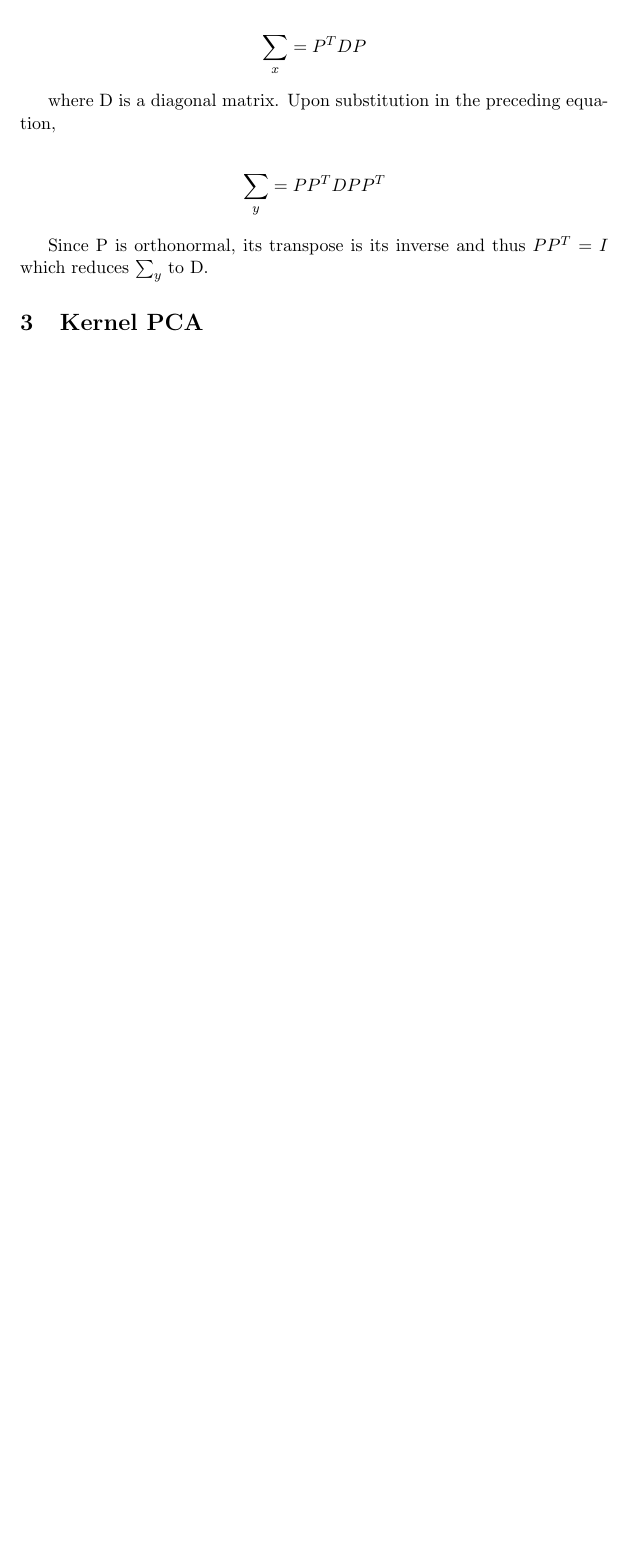
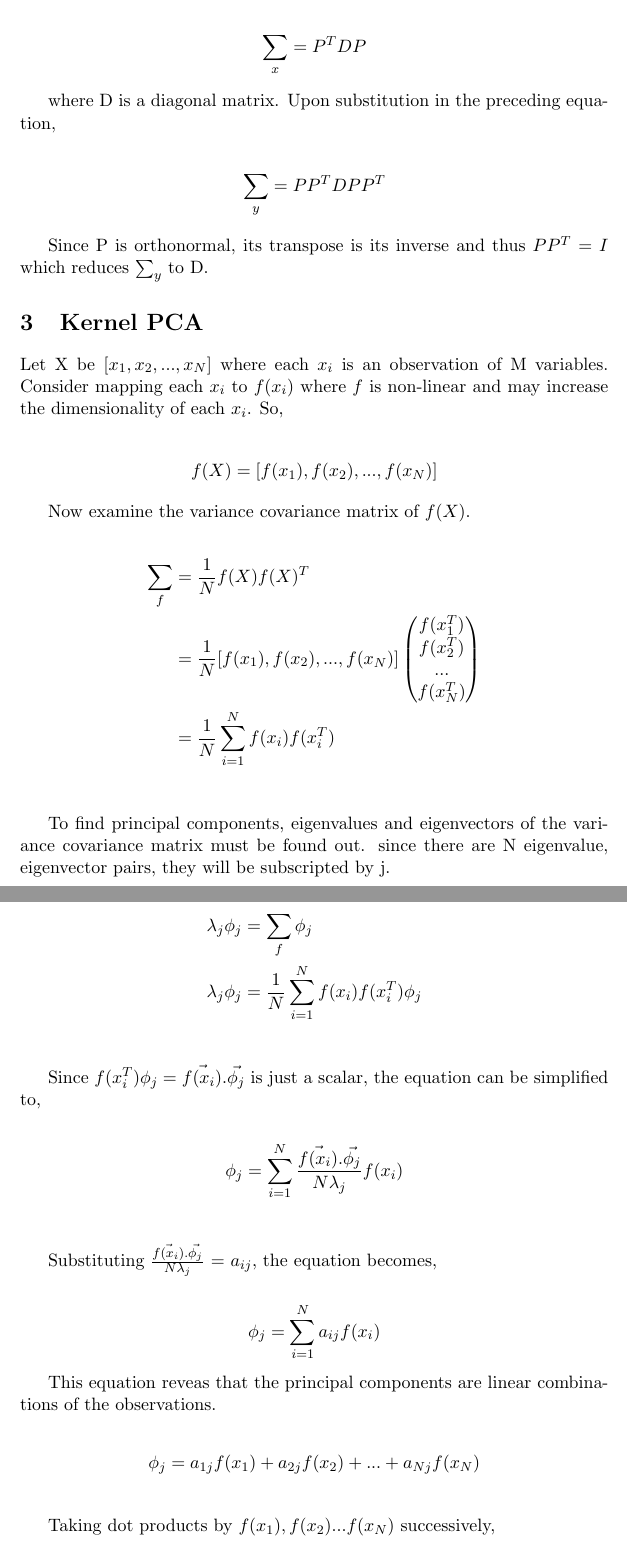
Before and after one commit to singaurav/machine-learning-notes, a LaTeX document (Principal Component Analysis/Principal Component Analysis.tex): part of page 7 of 7 before the commit and two parts of pages 7 and 8 of 10 after it, the two joined at a grey line, cut so that both start at the same text, the shorter picture padded with empty space. The pictures show the PDF file Principal Component Analysis/Principal Component Analysis.pdf that the author committed with the source.

Commit message:
Finish Kernel PCA.

```diff
--- a/Principal Component Analysis/Principal Component Analysis.tex
+++ b/Principal Component Analysis/Principal Component Analysis.tex
@@ -305,3 +305,14 @@ Since P is orthonormal, its transpose is its inverse and thus $PP^T = I$ which r
 
 \section{Kernel PCA}
 
+Let X be $[x_1, x_2, ..., x_N]$ where each $x_i$ is an observation of M variables. Consider mapping each $x_i$ to $f(x_i)$ where $f$ is non-linear and may increase the dimensionality of each $x_i$. So,
+
+\begin{align*}
+    f(X) = [f(x_1), f(x_2), ..., f(x_N)]
+\end{align*}
+
+Now examine the variance covariance matrix of $f(X)$.
+
+\begin{align*}
+    \sum_f &= \frac{1}{N}f(X)f(X)^T \\
+           &= \frac{1}{N}[f(x_1), f(x_2), ..., f(x_N)]\begin{pmatrix}
@@ -307,0 +323,37 @@ Since P is orthonormal, its transpose is its inverse and thus $PP^T = I$ which r
+           \end{pmatrix} \\
+           &= \frac{1}{N} \sum_{i = 1}^{N} f(x_i)f(x_i^T) \\
+\end{align*}
+
+To find principal components, eigenvalues and eigenvectors of the variance covariance matrix must be found out. since there are N eigenvalue, eigenvector pairs, they will be subscripted by j.
+
+\begin{align*}
+    \lambda_j\phi_j &= \sum_f\phi_j\\
+    \lambda_j\phi_j &= \frac{1}{N} \sum_{i = 1}^{N} f(x_i)f(x_i^T)\phi_j \\
+\end{align*}
+
+Since $f(x_i^T)\phi_j = \vec{f(x_i)}.\vec{\phi_j}$ is just a scalar, the equation can be simplified to,
+
+\begin{align*}
+    \phi_j &= \sum_{i = 1}^{N} \frac{\vec{f(x_i)}.\vec{\phi_j}}{N\lambda_j}f(x_i) \\
+\end{align*}
+
+Substituting $\frac{\vec{f(x_i)}.\vec{\phi_j}}{N\lambda_j}$ = $a_{ij}$, the equation becomes,
+
+\begin{align*}
+    \phi_j = \sum_{i = 1}^{N} a_{ij} f(x_i)
+\end{align*}
+
+This equation reveas that the principal components are linear combinations of the observations.
+
+\begin{align*}
+    \phi_j = a_{1j}f(x_1) + a_{2j}f(x_2) + ... + a_{Nj}f(x_N) \\
+\end{align*}
+
+Taking dot products by $f(x_1), f(x_2) ... f(x_N)$ successively,
+
+\begin{align*}
+       \vec{f(x_1)}.\vec{\phi_j} &= a_{1j}\vec{f(x_1)}.\vec{f(x_1)} + a_{2j}\vec{f(x_1)}.\vec{f(x_2)} + ... + a_{Nj}\vec{f(x_1)}.\vec{f(x_N)} \\
+\vec{f(x_2)}.\vec{\phi_j} &= a_{1j}\vec{f(x_2)}.\vec{f(x_1)} + a_{2j}\vec{f(x_2)}.\vec{f(x_2)} + ... + a_{Nj}\vec{f(x_2)}.\vec{f(x_N)} \\
+    ... &= ... \\
+    \vec{f(x_N)}.\vec{\phi_j} &= a_{1j}\vec{f(x_N)}.\vec{f(x_1)} + a_{2j}\vec{f(x_N)}.\vec{f(x_2)} + ... + a_{Nj}\vec{f(x_N)}.\vec{f(x_N)}
+\end{align*}
@@ -307,0 +378,9 @@ Since P is orthonormal, its transpose is its inverse and thus $PP^T = I$ which r
+        a_{Nj} \\
+    \end{pmatrix}
+\end{align*}
+
+The first matrix on the right is a NxN matrix. Denote it by the kernel matrix: K. For every term on the left hand side matrix use the fact that $\vec{f(x_i)}.\vec{\phi_j} = N\lambda_j a_{ij}$.
+
+\begin{align*}
+    N\lambda_j \begin{pmatrix}
+        a_{1j} \\
@@ -307,0 +394,9 @@ Since P is orthonormal, its transpose is its inverse and thus $PP^T = I$ which r
+        a_{Nj} \\
+    \end{pmatrix}
+\end{align*}
+
+It is apparent that $N\lambda_j, [a_{1j}, a_{2j}, ..., a_{Nj}]^T \forall j \in [1, N]$are eigenvalue, eigenvector pairs for the matrix K. The PCA transform for $f(X)$ can be written as,
+
+\begin{align*}
+    Y &= \begin{pmatrix}
+        \phi_1^T \\
@@ -307,0 +417,8 @@ Since P is orthonormal, its transpose is its inverse and thus $PP^T = I$ which r
+          \vec{\phi_N}.\vec{f(x_1)} & \vec{\phi_N}.\vec{f(x_2)} & ... & \vec{\phi_N}.\vec{f(x_N)} \\
+\end{pmatrix}
+\end{align*}
+
+Using the relation $\vec{f(x_i)}.\vec{\phi_j} = N\lambda_j a_{ij}$,
+
+\begin{align*}
+    Y &= \begin{pmatrix}
@@ -307,0 +446,2 @@ Since P is orthonormal, its transpose is its inverse and thus $PP^T = I$ which r
+        k(x_N, x_1) & k(x_N, x_2) & ... & k(x_N, x_N) \\
+    \end{pmatrix}$.
@@ -308 +451,6 @@ Since P is orthonormal, its transpose is its inverse and thus $PP^T = I$ which r
+\end{itemize}
+
+\section{Assumptions and Limitations}
+
+
 \end{document}
```
Also changed, not shown: Principal Component Analysis/Principal Component Analysis.pdf, Principal Component Analysis/Principal Component Analysis.tex (69 more changed lines).
